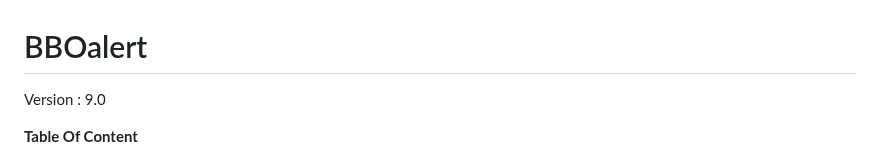
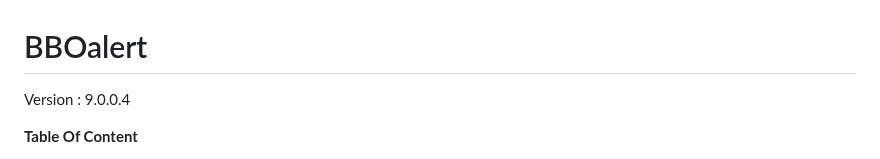
Before and after one commit to stanmaz/BBOalert, a Markdown page: README.md, the part around the change. Drawn GitHub-style.

```diff
--- a/README.md
+++ b/README.md
@@ -1,6 +1,6 @@
 # BBOalert
 
-Version : 9.0
+Version : 9.0.0.4
 
 **Table Of Content**
 
```
